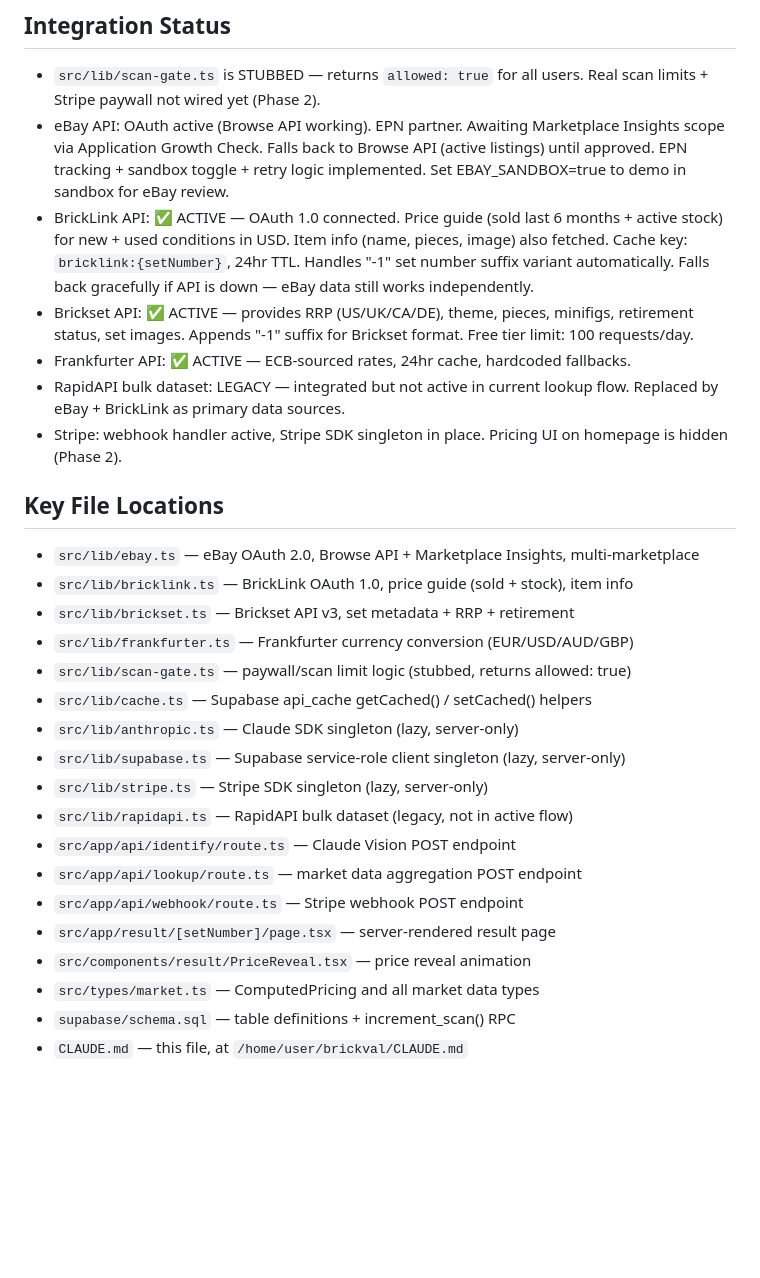
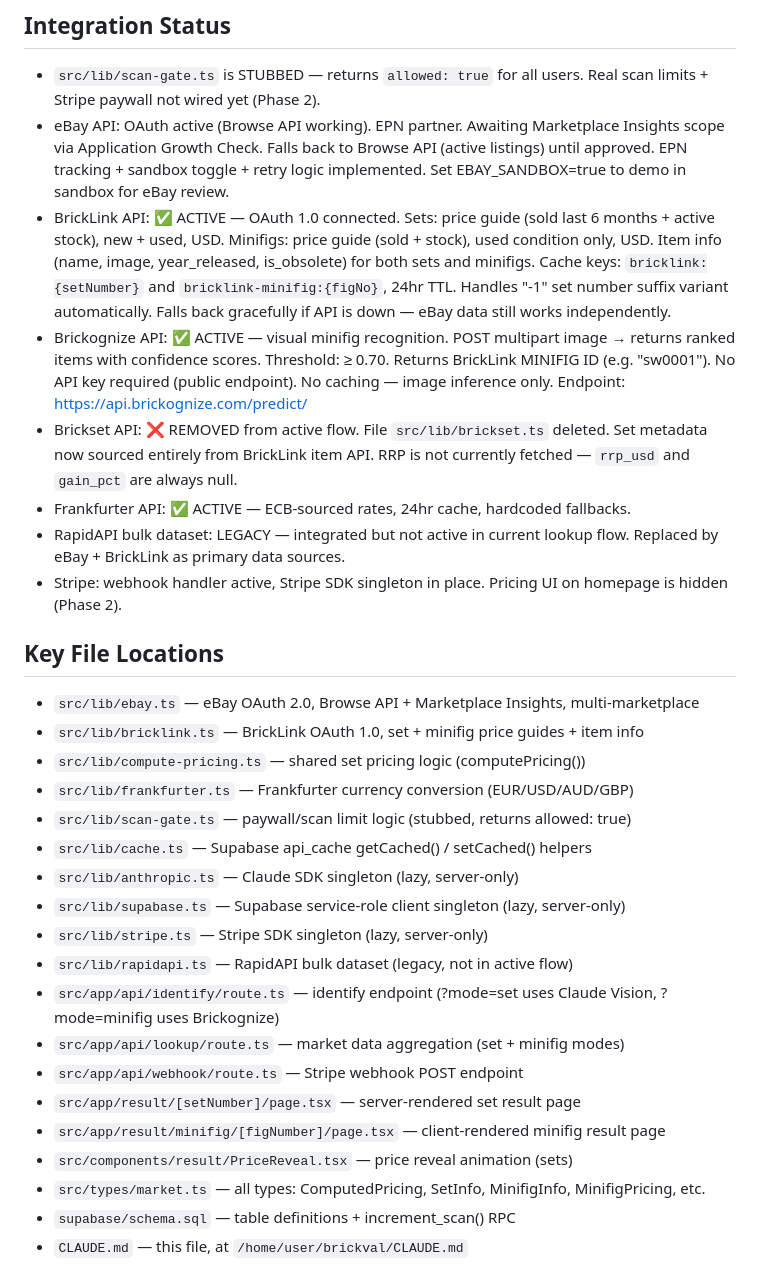
Before and after one commit to GlowUp930/brickval, a Markdown page: CLAUDE.md, the part around one of its changes. Drawn GitHub-style; blank space fills up the shorter version.

```diff
--- a/CLAUDE.md
+++ b/CLAUDE.md
@@ -227,13 +257,20 @@ This is not optional — it is in the success criteria.
   EPN tracking + sandbox toggle + retry logic implemented.
   Set EBAY_SANDBOX=true to demo in sandbox for eBay review.
 - BrickLink API: ✅ ACTIVE — OAuth 1.0 connected.
-  Price guide (sold last 6 months + active stock) for new + used conditions in USD.
-  Item info (name, pieces, image) also fetched. Cache key: `bricklink:{setNumber}`, 24hr TTL.
+  Sets: price guide (sold last 6 months + active stock), new + used, USD.
+  Minifigs: price guide (sold + stock), used condition only, USD.
+  Item info (name, image, year_released, is_obsolete) for both sets and minifigs.
+  Cache keys: `bricklink:{setNumber}` and `bricklink-minifig:{figNo}`, 24hr TTL.
   Handles "-1" set number suffix variant automatically.
   Falls back gracefully if API is down — eBay data still works independently.
-- Brickset API: ✅ ACTIVE — provides RRP (US/UK/CA/DE), theme, pieces, minifigs,
-  retirement status, set images. Appends "-1" suffix for Brickset format.
-  Free tier limit: 100 requests/day.
+- Brickognize API: ✅ ACTIVE — visual minifig recognition.
+  POST multipart image → returns ranked items with confidence scores.
+  Threshold: ≥ 0.70. Returns BrickLink MINIFIG ID (e.g. "sw0001").
+  No API key required (public endpoint). No caching — image inference only.
+  Endpoint: https://api.brickognize.com/predict/
+- Brickset API: ❌ REMOVED from active flow. File `src/lib/brickset.ts` deleted.
+  Set metadata now sourced entirely from BrickLink item API.
+  RRP is not currently fetched — `rrp_usd` and `gain_pct` are always null.
 - Frankfurter API: ✅ ACTIVE — ECB-sourced rates, 24hr cache, hardcoded fallbacks.
 - RapidAPI bulk dataset: LEGACY — integrated but not active in current lookup flow.
   Replaced by eBay + BrickLink as primary data sources.
@@ -242,8 +279,8 @@ This is not optional — it is in the success criteria.
 
 ## Key File Locations
 - `src/lib/ebay.ts` — eBay OAuth 2.0, Browse API + Marketplace Insights, multi-marketplace
-- `src/lib/bricklink.ts` — BrickLink OAuth 1.0, price guide (sold + stock), item info
-- `src/lib/brickset.ts` — Brickset API v3, set metadata + RRP + retirement
+- `src/lib/bricklink.ts` — BrickLink OAuth 1.0, set + minifig price guides + item info
+- `src/lib/compute-pricing.ts` — shared set pricing logic (computePricing())
 - `src/lib/frankfurter.ts` — Frankfurter currency conversion (EUR/USD/AUD/GBP)
 - `src/lib/scan-gate.ts` — paywall/scan limit logic (stubbed, returns allowed: true)
 - `src/lib/cache.ts` — Supabase api_cache getCached() / setCached() helpers
@@ -251,12 +288,13 @@ This is not optional — it is in the success criteria.
 - `src/lib/supabase.ts` — Supabase service-role client singleton (lazy, server-only)
 - `src/lib/stripe.ts` — Stripe SDK singleton (lazy, server-only)
 - `src/lib/rapidapi.ts` — RapidAPI bulk dataset (legacy, not in active flow)
-- `src/app/api/identify/route.ts` — Claude Vision POST endpoint
-- `src/app/api/lookup/route.ts` — market data aggregation POST endpoint
+- `src/app/api/identify/route.ts` — identify endpoint (?mode=set uses Claude Vision, ?mode=minifig uses Brickognize)
+- `src/app/api/lookup/route.ts` — market data aggregation (set + minifig modes)
 - `src/app/api/webhook/route.ts` — Stripe webhook POST endpoint
-- `src/app/result/[setNumber]/page.tsx` — server-rendered result page
-- `src/components/result/PriceReveal.tsx` — price reveal animation
-- `src/types/market.ts` — ComputedPricing and all market data types
+- `src/app/result/[setNumber]/page.tsx` — server-rendered set result page
+- `src/app/result/minifig/[figNumber]/page.tsx` — client-rendered minifig result page
+- `src/components/result/PriceReveal.tsx` — price reveal animation (sets)
+- `src/types/market.ts` — all types: ComputedPricing, SetInfo, MinifigInfo, MinifigPricing, etc.
 - `supabase/schema.sql` — table definitions + increment_scan() RPC
 - `CLAUDE.md` — this file, at `/home/user/brickval/CLAUDE.md`
 
```
Also changed, not shown: other parts of CLAUDE.md (+75 -45 lines).
